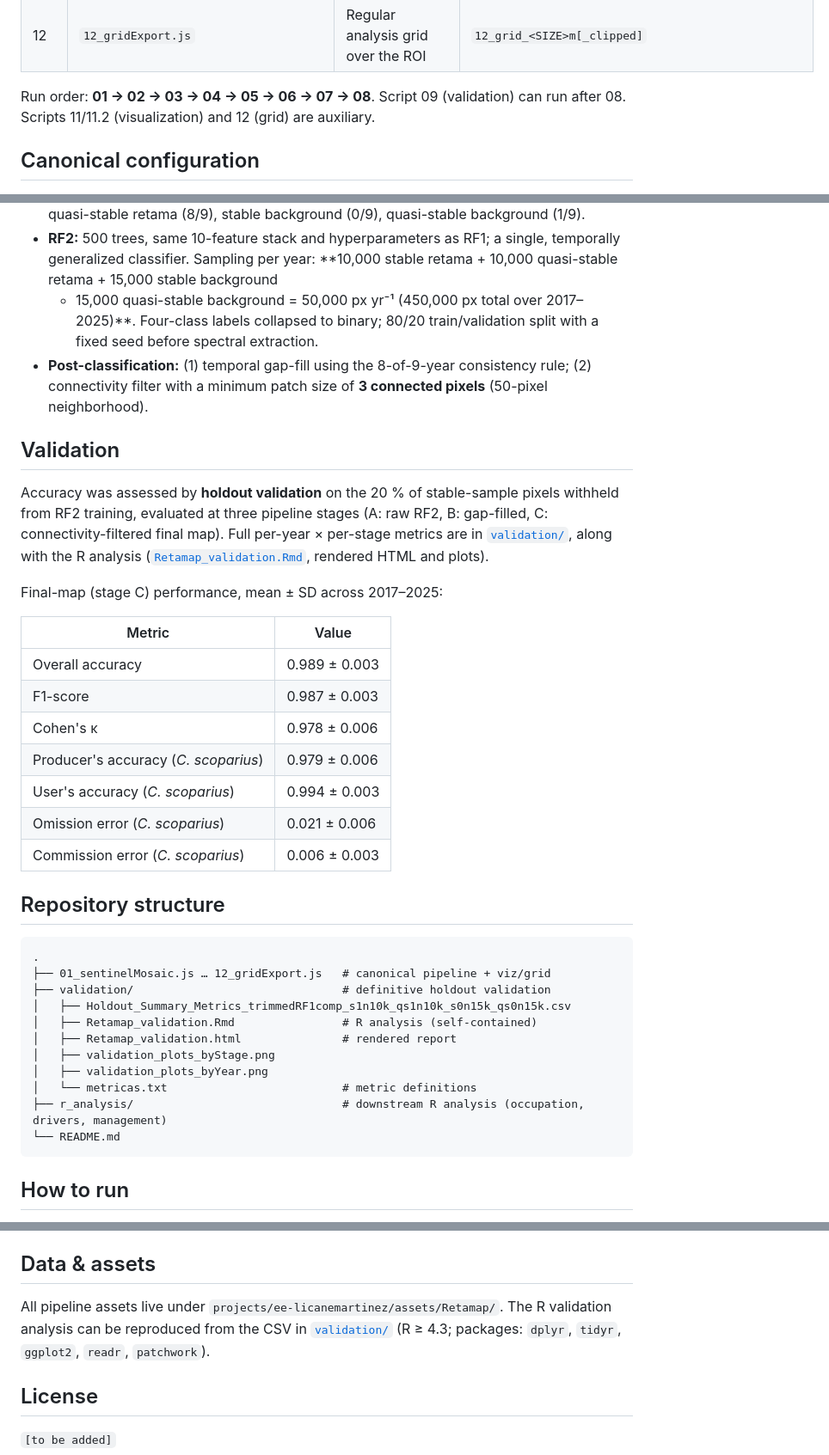
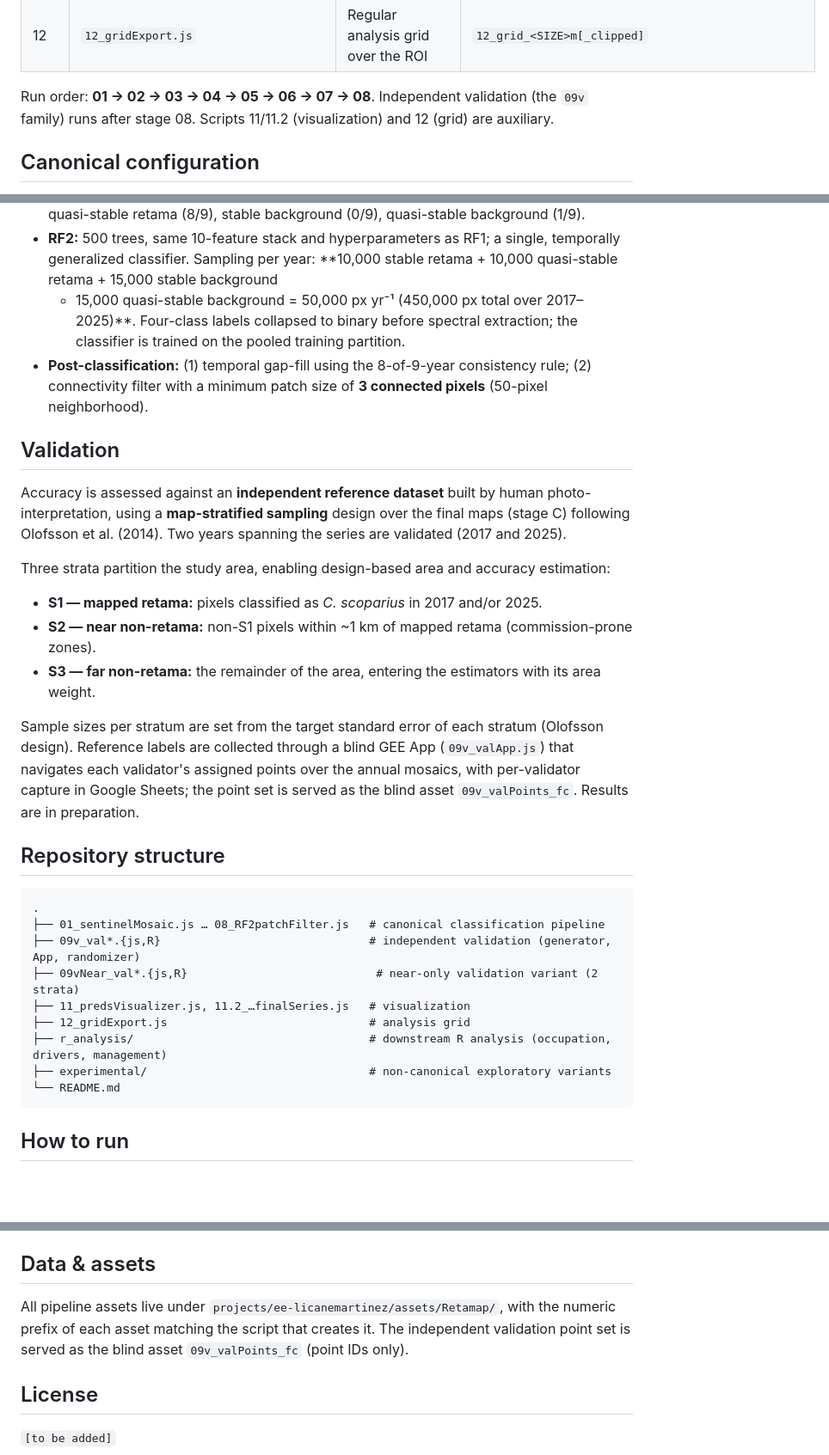
Before and after one commit to LicanMartinez/Retamap, a Markdown page: README.md, 3 parts joined by grey strips. Shown at 86% size. GitHub-like rendering; blank space fills up the shorter version.

Commit message:
README: document independent 09v validation, drop holdout references
The holdout validation script and its validation/ folder were removed; the
README now describes the independent, map-stratified validation (09v family)
as the current approach and no longer references deleted paths.

Co-Authored-By: Claude Opus 4.8 <noreply@anthropic.com>

````diff
--- a/README.md
+++ b/README.md
@@ -42,8 +42,9 @@ numeric prefix of each asset matches the script that creates it.
 | 11.2 | `11.2_predsVisualizer_finalSeries.js` | Final-map time series (color gradient per year) | — |
 | 12 | `12_gridExport.js` | Regular analysis grid over the ROI | `12_grid_<SIZE>m[_clipped]` |
 
-Run order: **01 → 02 → 03 → 04 → 05 → 06 → 07 → 08**. Script 09 (validation) can
-run after 08. Scripts 11/11.2 (visualization) and 12 (grid) are auxiliary.
+Run order: **01 → 02 → 03 → 04 → 05 → 06 → 07 → 08**. Independent validation
+(the `09v` family) runs after stage 08. Scripts 11/11.2 (visualization) and 12
+(grid) are auxiliary.
 
 ## Canonical configuration
 
@@ -65,46 +66,45 @@ This is the authoritative configuration that produced the published results
   temporally generalized classifier. Sampling per year:
   **10,000 stable retama + 10,000 quasi-stable retama + 15,000 stable background
   + 15,000 quasi-stable background = 50,000 px yr⁻¹ (450,000 px total over
-  2017–2025)**. Four-class labels collapsed to binary; 80/20 train/validation
-  split with a fixed seed before spectral extraction.
+  2017–2025)**. Four-class labels collapsed to binary before spectral
+  extraction; the classifier is trained on the pooled training partition.
 - **Post-classification:** (1) temporal gap-fill using the 8-of-9-year
   consistency rule; (2) connectivity filter with a minimum patch size of
   **3 connected pixels** (50-pixel neighborhood).
 
 ## Validation
 
-Accuracy was assessed by **holdout validation** on the 20 % of stable-sample
-pixels withheld from RF2 training, evaluated at three pipeline stages
-(A: raw RF2, B: gap-filled, C: connectivity-filtered final map). Full per-year ×
-per-stage metrics are in [`validation/`](validation/), along with the R analysis
-([`Retamap_validation.Rmd`](validation/Retamap_validation.Rmd), rendered HTML and
-plots).
+Accuracy is assessed against an **independent reference dataset** built by human
+photo-interpretation, using a **map-stratified sampling** design over the final
+maps (stage C) following Olofsson et al. (2014). Two years spanning the series
+are validated (2017 and 2025).
 
-Final-map (stage C) performance, mean ± SD across 2017–2025:
+Three strata partition the study area, enabling design-based area and accuracy
+estimation:
 
-| Metric | Value |
-|--------|-------|
-| Overall accuracy | 0.989 ± 0.003 |
-| F1-score | 0.987 ± 0.003 |
-| Cohen's κ | 0.978 ± 0.006 |
-| Producer's accuracy (*C. scoparius*) | 0.979 ± 0.006 |
-| User's accuracy (*C. scoparius*) | 0.994 ± 0.003 |
-| Omission error (*C. scoparius*) | 0.021 ± 0.006 |
-| Commission error (*C. scoparius*) | 0.006 ± 0.003 |
+- **S1 — mapped retama:** pixels classified as *C. scoparius* in 2017 and/or 2025.
+- **S2 — near non-retama:** non-S1 pixels within ~1 km of mapped retama
+  (commission-prone zones).
+- **S3 — far non-retama:** the remainder of the area, entering the estimators
+  with its area weight.
+
+Sample sizes per stratum are set from the target standard error of each stratum
+(Olofsson design). Reference labels are collected through a blind GEE App
+(`09v_valApp.js`) that navigates each validator's assigned points over the annual
+mosaics, with per-validator capture in Google Sheets; the point set is served as
+the blind asset `09v_valPoints_fc`. Results are in preparation.
 
 ## Repository structure
 
 ```
 .
-├── 01_sentinelMosaic.js … 12_gridExport.js   # canonical pipeline + viz/grid
-├── validation/                               # definitive holdout validation
-│   ├── Holdout_Summary_Metrics_trimmedRF1comp_s1n10k_qs1n10k_s0n15k_qs0n15k.csv
-│   ├── Retamap_validation.Rmd                # R analysis (self-contained)
-│   ├── Retamap_validation.html               # rendered report
-│   ├── validation_plots_byStage.png
-│   ├── validation_plots_byYear.png
-│   └── metricas.txt                          # metric definitions
-├── r_analysis/                               # downstream R analysis (occupation, drivers, management)
+├── 01_sentinelMosaic.js … 08_RF2patchFilter.js   # canonical classification pipeline
+├── 09v_val*.{js,R}                               # independent validation (generator, App, randomizer)
+├── 09vNear_val*.{js,R}                            # near-only validation variant (2 strata)
+├── 11_predsVisualizer.js, 11.2_…finalSeries.js   # visualization
+├── 12_gridExport.js                              # analysis grid
+├── r_analysis/                                   # downstream R analysis (occupation, drivers, management)
+├── experimental/                                 # non-canonical exploratory variants
 └── README.md
 ```
 
@@ -123,9 +123,9 @@ polygons) and a GEE account with access to the `Retamap` asset folder.
 ## Data & assets
 
 All pipeline assets live under
-`projects/ee-licanemartinez/assets/Retamap/`. The R validation analysis can be
-reproduced from the CSV in [`validation/`](validation/) (R ≥ 4.3;
-packages: `dplyr`, `tidyr`, `ggplot2`, `readr`, `patchwork`).
+`projects/ee-licanemartinez/assets/Retamap/`, with the numeric prefix of each
+asset matching the script that creates it. The independent validation point set
+is served as the blind asset `09v_valPoints_fc` (point IDs only).
 
 ## License
 
````
Also changed, not shown: other parts of README.md (+1 -1 lines).
